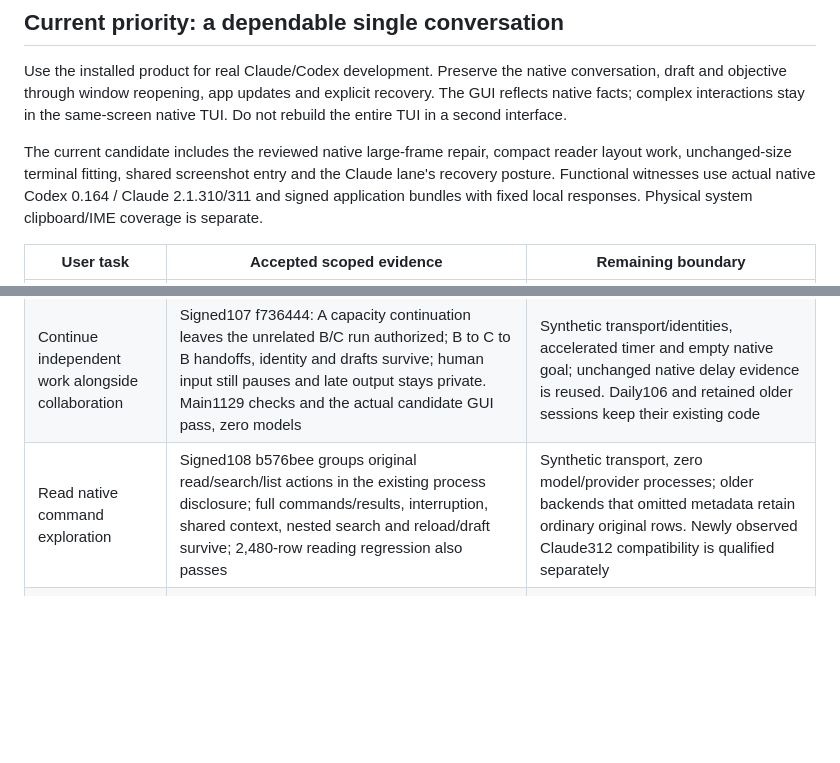
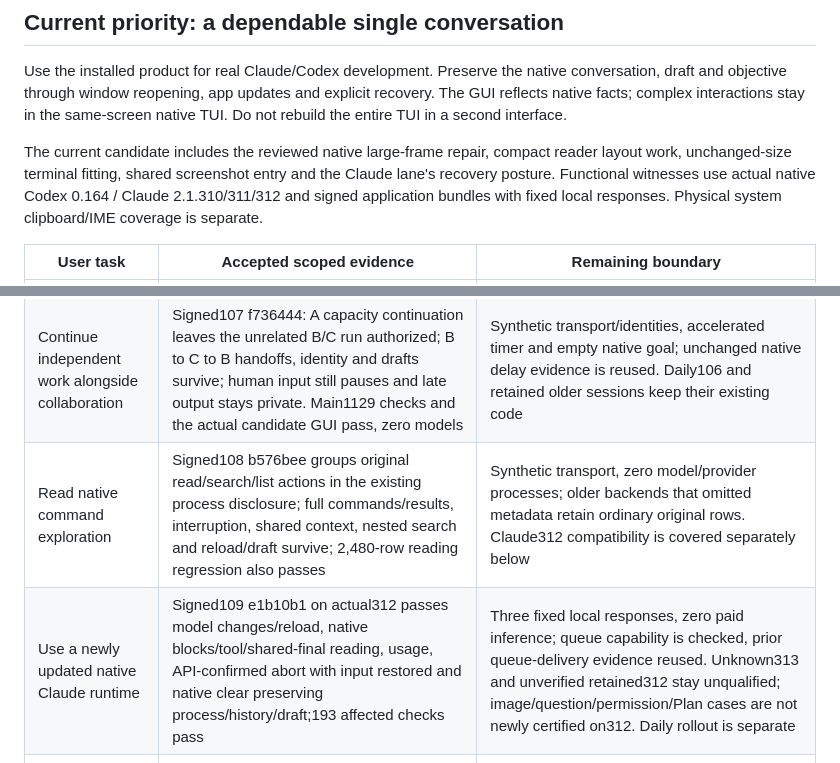
Before and after one commit to RulerCompass1729/native-agent-workspace, a Markdown page: docs/readiness.md, 2 parts joined by grey strips. GitHub-like rendering; blank space fills up the shorter version.

```diff
--- a/docs/readiness.md
+++ b/docs/readiness.md
@@ -14,7 +14,7 @@ the same-screen native TUI. Do not rebuild the entire TUI in a second interface.
 The current candidate includes the reviewed native large-frame repair, compact
 reader layout work, unchanged-size terminal fitting, shared screenshot entry and
 the Claude lane's recovery posture. Functional witnesses use actual native
-Codex 0.164 / Claude 2.1.310/311 and signed application bundles with fixed local
+Codex 0.164 / Claude 2.1.310/311/312 and signed application bundles with fixed local
 responses. Physical system clipboard/IME coverage is separate.
 
 | User task | Accepted scoped evidence | Remaining boundary |
@@ -29,7 +29,8 @@ responses. Physical system clipboard/IME coverage is separate.
 | Queue a message during work | Signed candidate105 solo/shared paths wait through the old deadlines, reload without replay and preserve newer drafts | Claude GUI submission waits for native idle; use the same-screen TUI for mid-turn interjection |
 | Continue after a live native overload | Signed105 ccea1a6 actual310/311: original529 survives, a new continuation runs once after2minutes with the window closed, same nativeID/PID/result after reopen; each12 local responses,0paid. Codex164 ordinary recovery evidence is reused; structured non-overload and control/input guard regressions pass | Daily106 supplies the path for new sessions; retained older sessions keep their original backend. Codex stopped goals require native /goal resume, and Claude goal reactivation is not claimed. This does not prove an unattended full workday |
 | Continue independent work alongside collaboration | Signed107 f736444: A capacity continuation leaves the unrelated B/C run authorized; B to C to B handoffs, identity and drafts survive; human input still pauses and late output stays private. Main1129 checks and the actual candidate GUI pass, zero models | Synthetic transport/identities, accelerated timer and empty native goal; unchanged native delay evidence is reused. Daily106 and retained older sessions keep their existing code |
-| Read native command exploration | Signed108 b576bee groups original read/search/list actions in the existing process disclosure; full commands/results, interruption, shared context, nested search and reload/draft survive; 2,480-row reading regression also passes | Synthetic transport, zero model/provider processes; older backends that omitted metadata retain ordinary original rows. Newly observed Claude312 compatibility is qualified separately |
+| Read native command exploration | Signed108 b576bee groups original read/search/list actions in the existing process disclosure; full commands/results, interruption, shared context, nested search and reload/draft survive; 2,480-row reading regression also passes | Synthetic transport, zero model/provider processes; older backends that omitted metadata retain ordinary original rows. Claude312 compatibility is covered separately below |
+| Use a newly updated native Claude runtime | Signed109 e1b10b1 on actual312 passes model changes/reload, native blocks/tool/shared-final reading, usage, API-confirmed abort with input restored and native clear preserving process/history/draft;193 affected checks pass | Three fixed local responses, zero paid inference; queue capability is checked, prior queue-delivery evidence reused. Unknown313 and unverified retained312 stay unqualified; image/question/permission/Plan cases are not newly certified on312. Daily rollout is separate |
 | Reopen an ended conversation | Signed105 c7b4ada: saved history/draft and a received terminal frame survive; reload without a held frame reports that state truthfully; six compact-reading paths pass with synthetic transport and zero model calls | At 850×600 a long confirmation can consume the reading area; the decision/input remain reachable and a 1000×600 window restores four lines. Native-only audit rows retain their evidence limits |
 | Add a development session while archived work remains | Signed106 bda7ee0 removes the fixed demo-six cap in creation/history paths. Seven synthetic live records pass archive, seventh creation, reopen and draft restore; original identities and work remain | This is bounded GUI/transport evidence, not seven real native processes or a scalability guarantee. Daily106 is now installed and new sessions use its backend; older live sessions retain their existing processes and code |
 | Keep a build attributable | Dirty-source refusal and clean committed build pass; installed106 stamp matches bda7ee0, 57 runtime files match, post-native strict signature passes | Future deliveries repeat artifact checks and require explicit daily-update permission |
```
Also changed, not shown: other parts of docs/readiness.md (+1 -1 lines), docs/review.md (+17 -0 lines).
